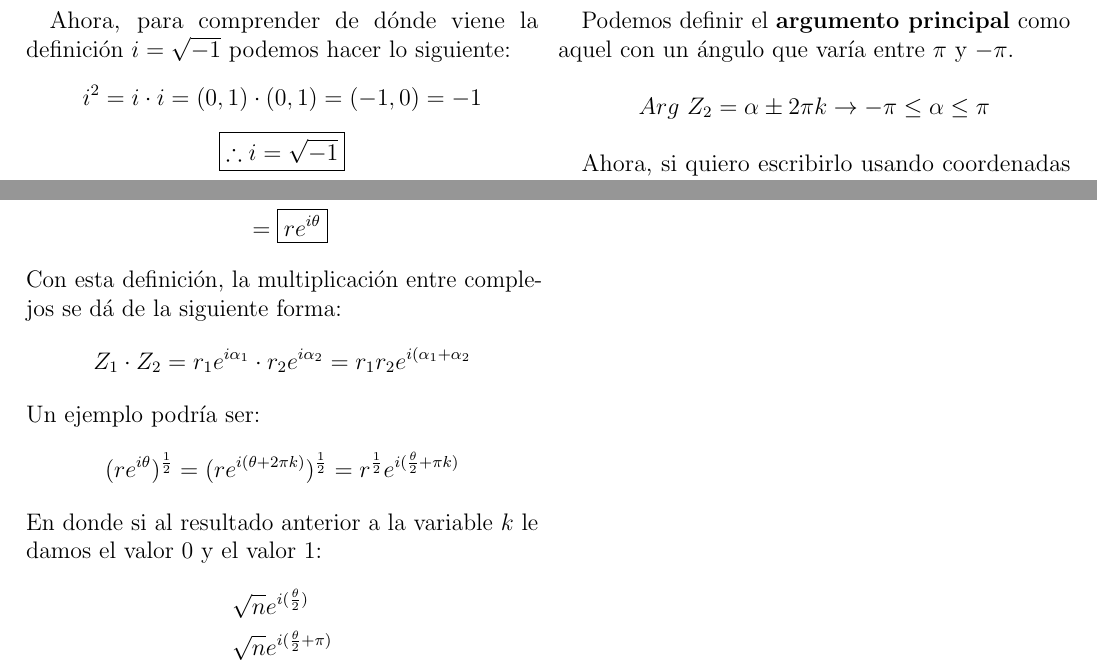
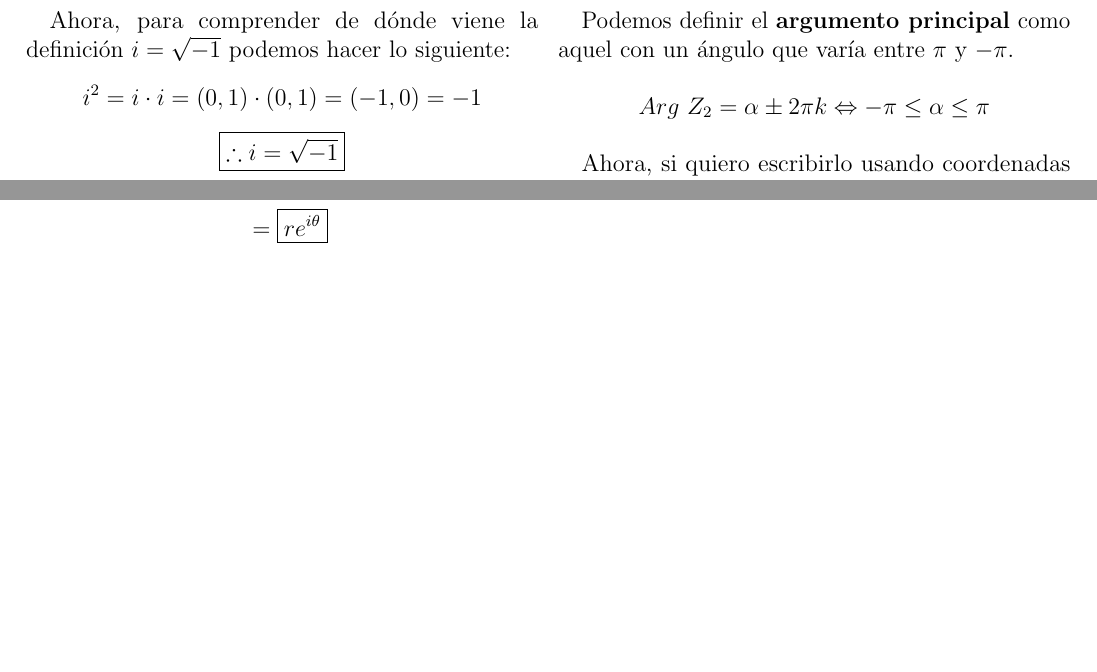
Before and after one commit to windrnr/Notas, a LaTeX document (Análisis_Numérico/src/Complejos_Baragatti.tex): two parts of pages 2 and 3 of 3, joined at a grey line, cut so that both start at the same text, the shorter picture padded with empty space. Compiled offline with pdfLaTeX.

Commit message:
Apunte de la clase de Baragatti sobre Números Complejos

```diff
--- a/Análisis_Numérico/src/Complejos_Baragatti.tex
+++ b/Análisis_Numérico/src/Complejos_Baragatti.tex
@@ -92,7 +92,7 @@ Una vez hecho eso, se pueden obtener infinitos argumentos de la forma:
 $$arg \ Z_{2}=\alpha \pm 2\pi k$$
 
 Podemos definir el \textbf{argumento principal} como aquel con un ángulo que varía entre $\pi$ y $-\pi$.
-$$Arg \ Z_{2}=\alpha \pm 2\pi k \rightarrow -\pi\leq\alpha\leq\pi$$
+$$Arg \ Z_{2}=\alpha \pm 2\pi k \Leftrightarrow -\pi\leq\alpha\leq\pi$$
 
 Ahora, si quiero escribirlo usando coordenadas polares:
 \begin{center}
@@ -167,15 +167,15 @@ Con este resultado, podemos definir el complejo $(a,b)$ en forma exponencial:
                    &=\boxed{re^{i\theta}}
     \end{aligned}
 \end{equation*}
-Con esta definición, la multiplicación entre complejos se dá de la siguiente forma:
-$$Z_1\cdot Z_2=r_1 e^{i \alpha_1}\cdot r_2 e^{i \alpha_2}=r_1 r_2 e^{i(\alpha_1+\alpha_2}$$
-Un ejemplo podría ser:
-$$(r e^{i\theta})^{\frac{1}{2}}=(r e^{i(\theta+2\pi k)})^{\frac{1}{2}}=r^{\frac{1}{2}}e^{i(\frac{\theta}{2}+\pi k)}$$
-En donde si al resultado anterior a la variable $k$ le damos el valor 0 y el valor 1:
-\begin{equation*}
-    \begin{aligned}
-        &\sqrt{n}e^{i(\frac{\theta}{2})}\\
-        &\sqrt{n}e^{i(\frac{\theta}{2}+\pi)}
-    \end{aligned}
-\end{equation*}
+% Con esta definición, la multiplicación entre complejos se dá de la siguiente forma:
+% $$Z_1\cdot Z_2=r_1 e^{i \alpha_1}\cdot r_2 e^{i \alpha_2}=r_1 r_2 e^{i(\alpha_1+\alpha_2}$$
+% Un ejemplo podría ser:
+% $$(r e^{i\theta})^{\frac{1}{2}}=(r e^{i(\theta+2\pi k)})^{\frac{1}{2}}=r^{\frac{1}{2}}e^{i(\frac{\theta}{2}+\pi k)}$$
+% En donde si al resultado anterior a la variable $k$ le damos el valor 0 y el valor 1:
+% \begin{equation*}
+%     \begin{aligned}
+%         &\sqrt{n}e^{i(\frac{\theta}{2})}\\
+%         &\sqrt{n}e^{i(\frac{\theta}{2}+\pi)}
+%     \end{aligned}
+% \end{equation*}
 \end{document}
```
Also changed, not shown: Análisis_Numérico/Complejos_Baragatti.pdf.
